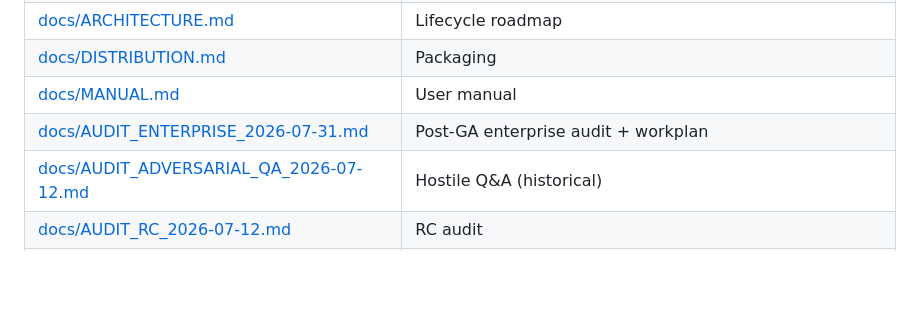
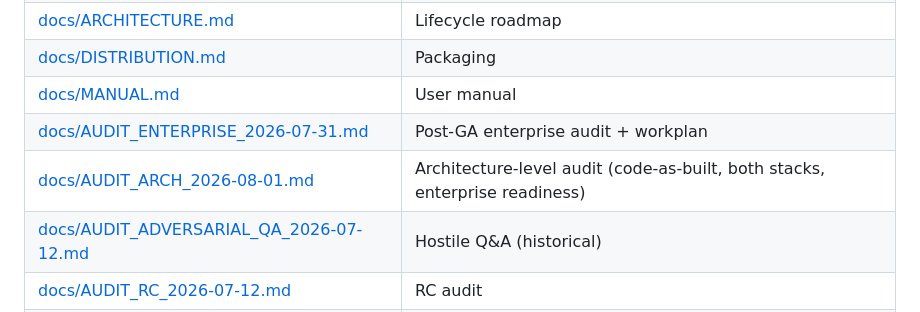
Before and after one commit to kayab999/NetRail, a Markdown page: HANDOVER.md, the part around the change. GitHub-like rendering; blank space fills up the shorter version.

Commit message:
docs(audit): architecture-level audit 2026-08-01 (both stacks, enterprise readiness)

```diff
--- a/HANDOVER.md
+++ b/HANDOVER.md
@@ -262,6 +262,7 @@ Do not force-push. Do not push unless I ask.
 | [docs/DISTRIBUTION.md](docs/DISTRIBUTION.md) | Packaging |
 | [docs/MANUAL.md](docs/MANUAL.md) | User manual |
 | [docs/AUDIT_ENTERPRISE_2026-07-31.md](docs/AUDIT_ENTERPRISE_2026-07-31.md) | Post-GA enterprise audit + workplan |
+| [docs/AUDIT_ARCH_2026-08-01.md](docs/AUDIT_ARCH_2026-08-01.md) | Architecture-level audit (code-as-built, both stacks, enterprise readiness) |
 | [docs/AUDIT_ADVERSARIAL_QA_2026-07-12.md](docs/AUDIT_ADVERSARIAL_QA_2026-07-12.md) | Hostile Q&A (historical) |
 | [docs/AUDIT_RC_2026-07-12.md](docs/AUDIT_RC_2026-07-12.md) | RC audit |
 | [CHANGELOG.md](CHANGELOG.md) | Semver history |
```
Also changed, not shown: docs/AUDIT_ARCH_2026-08-01.md (added, +211 -0 lines).
